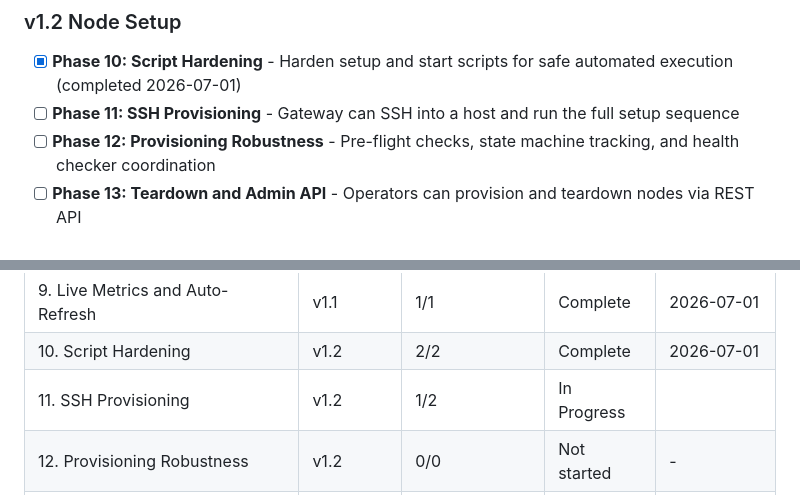
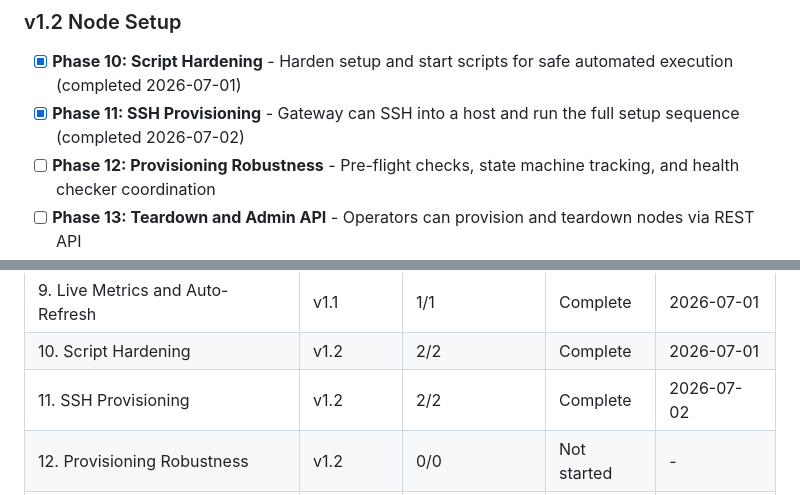
Before and after one commit to grafuls/qiip, a Markdown page: .planning/ROADMAP.md, 2 parts joined by grey strips. Drawn GitHub-style.

Commit message:
docs(phase-11): update tracking after wave 2

```diff
--- a/.planning/ROADMAP.md
+++ b/.planning/ROADMAP.md
@@ -32,7 +32,7 @@
 ### v1.2 Node Setup
 
 - [x] **Phase 10: Script Hardening** - Harden setup and start scripts for safe automated execution (completed 2026-07-01)
-- [ ] **Phase 11: SSH Provisioning** - Gateway can SSH into a host and run the full setup sequence
+- [x] **Phase 11: SSH Provisioning** - Gateway can SSH into a host and run the full setup sequence (completed 2026-07-02)
 - [ ] **Phase 12: Provisioning Robustness** - Pre-flight checks, state machine tracking, and health checker coordination
 - [ ] **Phase 13: Teardown and Admin API** - Operators can provision and teardown nodes via REST API
 - [ ] **Phase 14: Dashboard Operations** - Dashboard UI for triggering setup/teardown and monitoring progress
@@ -147,7 +147,7 @@ Plans:
 | 8. Dashboard and Node Fleet | v1.1 | 2/2 | Complete | 2026-07-01 |
 | 9. Live Metrics and Auto-Refresh | v1.1 | 1/1 | Complete | 2026-07-01 |
 | 10. Script Hardening | v1.2 | 2/2 | Complete    | 2026-07-01 |
-| 11. SSH Provisioning | v1.2 | 1/2 | In Progress|  |
+| 11. SSH Provisioning | v1.2 | 2/2 | Complete   | 2026-07-02 |
 | 12. Provisioning Robustness | v1.2 | 0/0 | Not started | - |
 | 13. Teardown and Admin API | v1.2 | 0/0 | Not started | - |
 | 14. Dashboard Operations | v1.2 | 0/0 | Not started | - |
```
Also changed, not shown: other parts of .planning/ROADMAP.md (+2 -2 lines).
